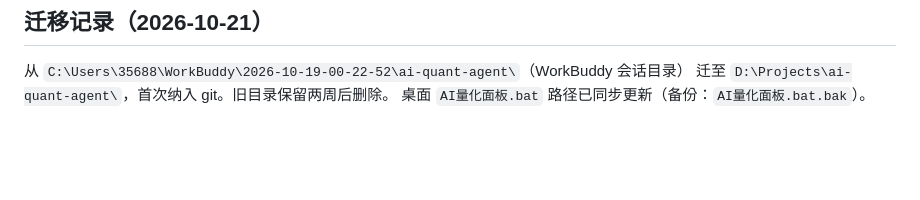
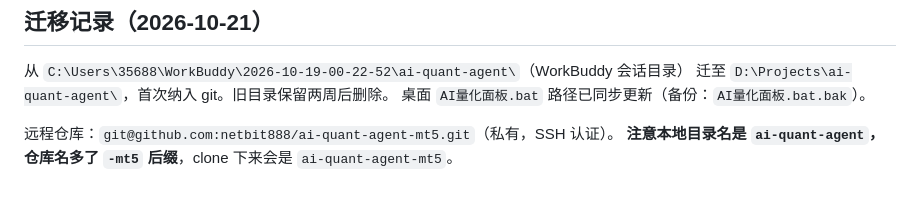
Before and after one commit to netbit888/ai-quant-agent, a Markdown page: docs/dev-notes.md, the part around the change. Rendered like a GitHub page; blank space fills up the shorter version.

Commit message:
docs: 记录远程仓库地址

```diff
--- a/docs/dev-notes.md
+++ b/docs/dev-notes.md
@@ -81,3 +81,6 @@
 从 `C:\Users\35688\WorkBuddy\2026-10-19-00-22-52\ai-quant-agent\`（WorkBuddy 会话目录）
 迁至 `D:\Projects\ai-quant-agent\`，首次纳入 git。旧目录保留两周后删除。
 桌面 `AI量化面板.bat` 路径已同步更新（备份：`AI量化面板.bat.bak`）。
+
+远程仓库：`git@github.com:netbit888/ai-quant-agent-mt5.git`（私有，SSH 认证）。
+**注意本地目录名是 `ai-quant-agent`，仓库名多了 `-mt5` 后缀**，clone 下来会是 `ai-quant-agent-mt5`。
```
